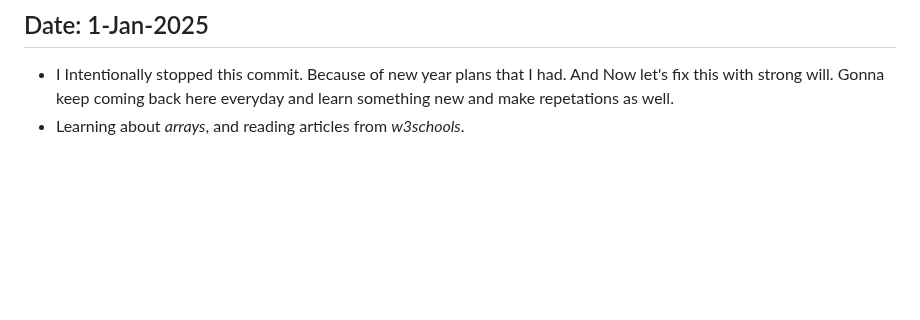
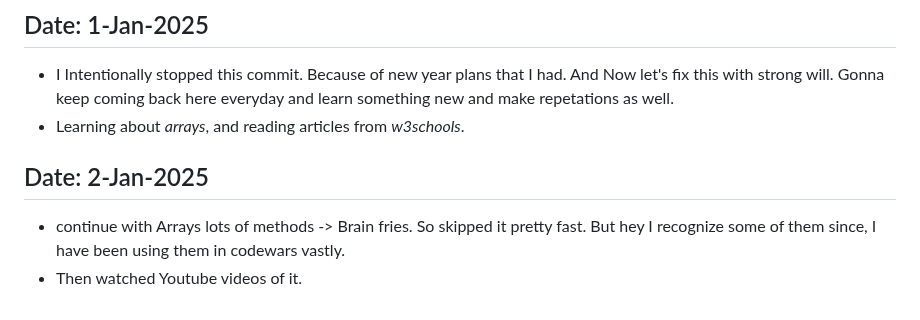
Before and after one commit to Devanshukoli/my-odinproject-journey, a Markdown page: log.md, the part around the change. GitHub-like rendering; blank space fills up the shorter version.

Commit message:
update log file
Continue on learning about arrays, in which i saw the w3schools page, and also a video of it.

```diff
--- a/log.md
+++ b/log.md
@@ -145,3 +145,7 @@
 ## Date: 1-Jan-2025
 - I Intentionally stopped this commit. Because of new year plans that I had. And Now let's fix this with strong will. Gonna keep coming back here everyday and learn something new and make repetations as well.
 - Learning about *arrays*, and reading articles from *w3schools*.
+
+## Date: 2-Jan-2025
+- continue with Arrays lots of methods -> Brain fries. So skipped it pretty fast. But hey I recognize some of them since, I have been using them in codewars vastly.
+- Then watched Youtube videos of it.
```
